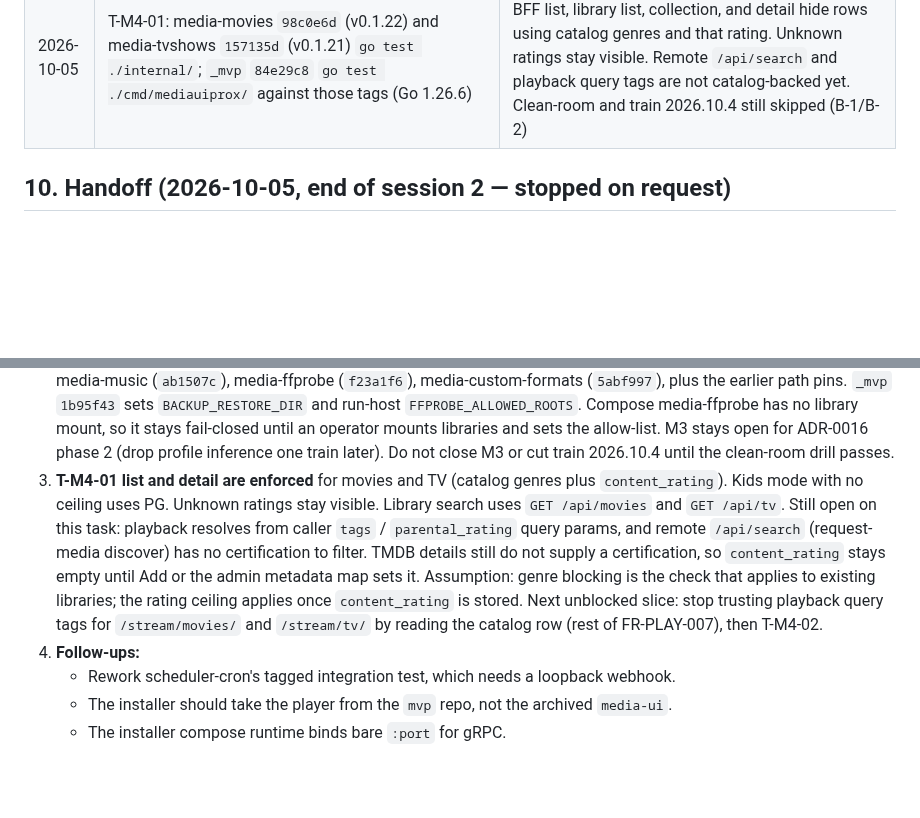
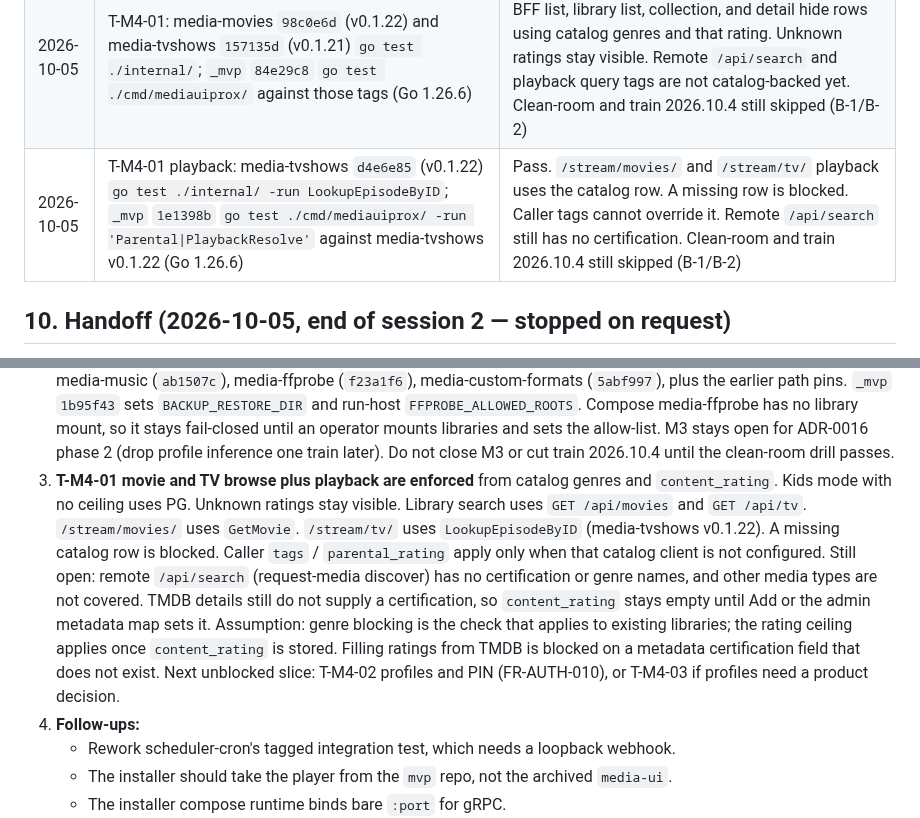
Before and after one commit to Muxcore-Media/umbrella, a Markdown page: MASTER-ROADMAP.md, 2 parts joined by grey strips. Drawn GitHub-style; blank space fills up the shorter version.

Commit message:
docs: pin catalog-backed playback parental checks
TV episode lookup supplies the series rating. Playback no longer trusts
caller tags for movie and TV streams.

Co-authored-by: zemdregon <zemdregon@users.noreply.github.com>

```diff
--- a/MASTER-ROADMAP.md
+++ b/MASTER-ROADMAP.md
@@ -295,6 +295,7 @@ Checks **actually run** (not proposed). Environment: `claude-workstation` contai
 | 2026-10-05 | media-books `7ce670a`, media-comics `3a43e09`, media-audiobooks `709d315`, media-library-maintainer `28a6826`: `go test ./internal/` (Go 1.26.6) | Pass. Book, comic, and audiobook paths use pathguard (symlink escape refused). Maintainer move destinations stay under `MAINTAINER_MOVE_PATH`. Clean-room and train 2026.10.4 still skipped (B-1/B-2) |
 | 2026-10-05 | backup-local `953c14b`, media-music `ab1507c`, media-ffprobe `f23a1f6`, media-custom-formats `5abf997`: `go test ./internal/` (Go 1.26.6); `_mvp` `1b95f43`: `scripts/check-confine-env_test.sh` | Pass. Restore targets, music library paths, ffprobe paths, and TRaSH guide paths use pathguard. run-host sets `FFPROBE_ALLOWED_ROOTS`; compose and run-host set `BACKUP_RESTORE_DIR`. Clean-room and train 2026.10.4 still skipped (B-1/B-2) |
 | 2026-10-05 | T-M4-01: media-movies `98c0e6d` (v0.1.22) and media-tvshows `157135d` (v0.1.21) `go test ./internal/`; `_mvp` `84e29c8` `go test ./cmd/mediauiprox/` against those tags (Go 1.26.6) | Pass. Movie and TV rows store `content_rating`. BFF list, library list, collection, and detail hide rows using catalog genres and that rating. Unknown ratings stay visible. Remote `/api/search` and playback query tags are not catalog-backed yet. Clean-room and train 2026.10.4 still skipped (B-1/B-2) |
+| 2026-10-05 | T-M4-01 playback: media-tvshows `d4e6e85` (v0.1.22) `go test ./internal/ -run LookupEpisodeByID`; `_mvp` `1e1398b` `go test ./cmd/mediauiprox/ -run 'Parental\|PlaybackResolve'` against media-tvshows v0.1.22 (Go 1.26.6) | Pass. `/stream/movies/` and `/stream/tv/` playback uses the catalog row. A missing row is blocked. Caller tags cannot override it. Remote `/api/search` still has no certification. Clean-room and train 2026.10.4 still skipped (B-1/B-2) |
 
 ## 10. Handoff (2026-10-05, end of session 2 — stopped on request)
 
@@ -321,7 +322,7 @@ Checks **actually run** (not proposed). Environment: `claude-workstation` contai
    - List-sync, indexer create/update/delete, arr migrate, and root creation require `admin`. Manager stays allowed on the other privileged routes, including root browse.
    - **Blocked here:** `scripts/clean-room.sh --restore-drill` (household and `--dev`) needs rootless podman plus docker-compose, and GitHub CI still needs B-1 and B-2. Do not cut train 2026.10.4 until that drill passes.
 2. **Audited path and SSRF rows are guarded.** NFR-SEC-009 is Impl. NFR-SEC-008 is Impl on backup-local (`953c14b`), media-music (`ab1507c`), media-ffprobe (`f23a1f6`), media-custom-formats (`5abf997`), plus the earlier path pins. `_mvp` `1b95f43` sets `BACKUP_RESTORE_DIR` and run-host `FFPROBE_ALLOWED_ROOTS`. Compose media-ffprobe has no library mount, so it stays fail-closed until an operator mounts libraries and sets the allow-list. M3 stays open for ADR-0016 phase 2 (drop profile inference one train later). Do not close M3 or cut train 2026.10.4 until the clean-room drill passes.
-3. **T-M4-01 list and detail are enforced** for movies and TV (catalog genres plus `content_rating`). Kids mode with no ceiling uses PG. Unknown ratings stay visible. Library search uses `GET /api/movies` and `GET /api/tv`. Still open on this task: playback resolves from caller `tags` / `parental_rating` query params, and remote `/api/search` (request-media discover) has no certification to filter. TMDB details still do not supply a certification, so `content_rating` stays empty until Add or the admin metadata map sets it. Assumption: genre blocking is the check that applies to existing libraries; the rating ceiling applies once `content_rating` is stored. Next unblocked slice: stop trusting playback query tags for `/stream/movies/` and `/stream/tv/` by reading the catalog row (rest of FR-PLAY-007), then T-M4-02.
+3. **T-M4-01 movie and TV browse plus playback are enforced** from catalog genres and `content_rating`. Kids mode with no ceiling uses PG. Unknown ratings stay visible. Library search uses `GET /api/movies` and `GET /api/tv`. `/stream/movies/` uses `GetMovie`. `/stream/tv/` uses `LookupEpisodeByID` (media-tvshows v0.1.22). A missing catalog row is blocked. Caller `tags` / `parental_rating` apply only when that catalog client is not configured. Still open: remote `/api/search` (request-media discover) has no certification or genre names, and other media types are not covered. TMDB details still do not supply a certification, so `content_rating` stays empty until Add or the admin metadata map sets it. Assumption: genre blocking is the check that applies to existing libraries; the rating ceiling applies once `content_rating` is stored. Filling ratings from TMDB is blocked on a metadata certification field that does not exist. Next unblocked slice: T-M4-02 profiles and PIN (FR-AUTH-010), or T-M4-03 if profiles need a product decision.
 4. **Follow-ups:**
    - Rework scheduler-cron's tagged integration test, which needs a loopback webhook.
    - The installer should take the player from the `mvp` repo, not the archived `media-ui`.
```
Also changed, not shown: docs/specs/SRS.md (+1 -1 lines).
